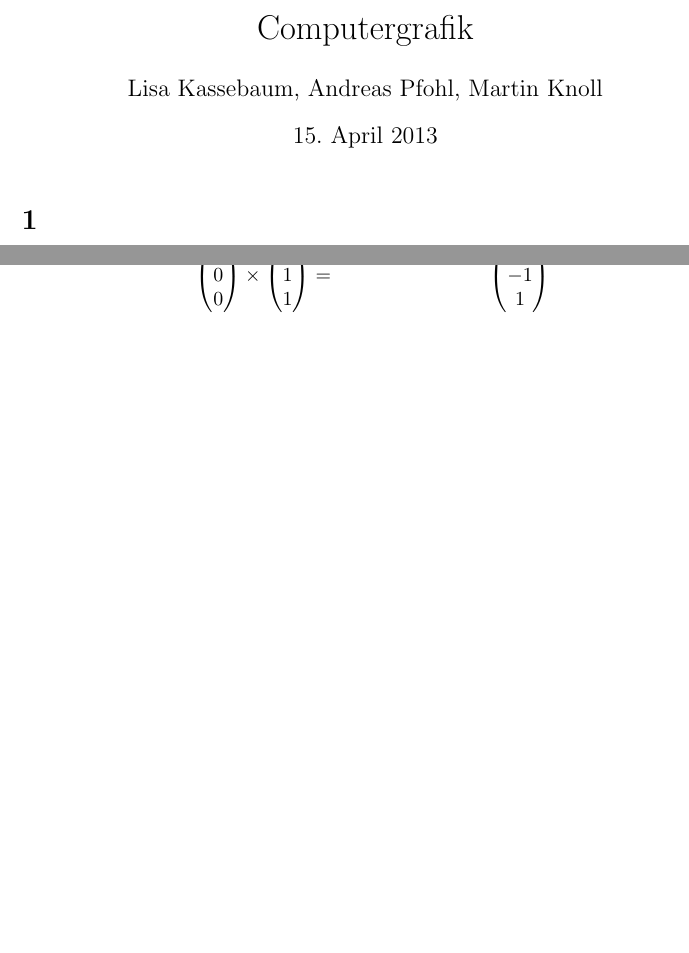
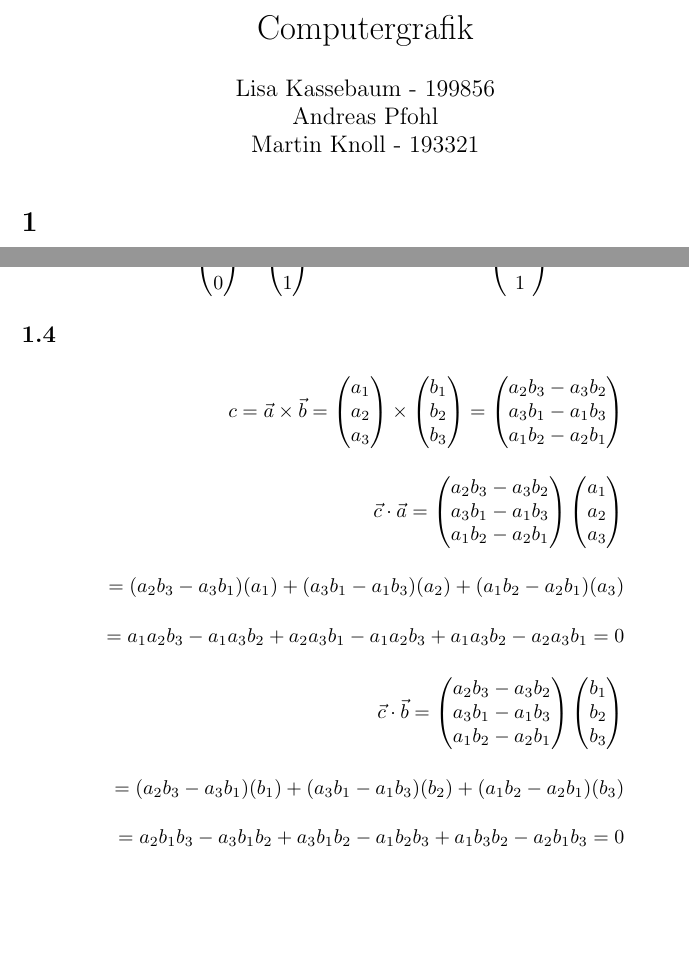
Before and after one commit to maknoll/cg, a LaTeX problem sheet (assignments/01/document.tex): two parts of pages 1 and 2 of 2, joined at a grey line, cut so that both start at the same text, the shorter picture padded with empty space. Compiled offline with pdfLaTeX.

Commit message:
added 1.4

```diff
--- a/assignments/01/document.tex
+++ b/assignments/01/document.tex
@@ -3,7 +3,8 @@
 \usepackage{amssymb}
 \usepackage[ngerman]{babel}
 \title{Computergrafik}
-\author{Lisa Kassebaum, Andreas Pfohl, Martin Knoll}
+\author{Lisa Kassebaum - 199856 \\ Andreas Pfohl \\ Martin Knoll - 193321 }
+\date{}
 \begin{document}
 \maketitle
 \section{}
@@ -114,4 +115,48 @@
       0 \\ -1 \\ 1
     \end{pmatrix}
   \end{align*}
+  \subsection{}
+    \begin{align*}
+      c = \vec{a} \times \vec{b}
+      =
+      \begin{pmatrix}
+      a_1 \\ a_2 \\ a_3
+      \end{pmatrix}
+      \times
+      \begin{pmatrix}
+      b_1 \\ b_2 \\ b_3
+      \end{pmatrix}
+      =
+      \begin{pmatrix}
+      a_2 b_3 - a_3 b_2 \\ a_3 b_1 - a_1 b_3 \\ a_1 b_2 - a_2 b_1
+      \end{pmatrix}
+      \\[1em]
+      \vec{c} \cdot \vec{a}
+      =
+      \begin{pmatrix}
+      a_2 b_3 - a_3 b_2 \\ a_3 b_1 - a_1 b_3 \\ a_1 b_2 - a_2 b_1
+      \end{pmatrix}
+      \begin{pmatrix}
+      a_1 \\ a_2 \\ a_3
+      \end{pmatrix}
+      \\[1em]
+      = (a_2 b_3 - a_3 b_1) (a_1) + (a_3 b_1 - a_1 b_3) (a_2) + (a_1 b_2 - a_2 b_1) (a_3)
+      \\[1em]
+      = a_1 a_2 b_3 - a_1 a_3 b_2 + a_2 a_3 b_1 - a_1 a_2 b_3 + a_1 a_3 b_2 - a_2 a_3 b_1
+      = 0
+      \\[1em]
+      \vec{c} \cdot \vec{b}
+      =
+      \begin{pmatrix}
+      a_2 b_3 - a_3 b_2 \\ a_3 b_1 - a_1 b_3 \\ a_1 b_2 - a_2 b_1
+      \end{pmatrix}
+      \begin{pmatrix}
+      b_1 \\ b_2 \\ b_3
+      \end{pmatrix}
+      \\[1em]
+      = (a_2 b_3 - a_3 b_1) (b_1) + (a_3 b_1 - a_1 b_3) (b_2) + (a_1 b_2 - a_2 b_1) (b_3)
+      \\[1em]
+      = a_2 b_1 b_3 - a_3 b_1 b_2 + a_3 b_1 b_2 - a_1 b_2 b_3 + a_1 b_3 b_2 - a_2 b_1 b_3
+      = 0
+    \end{align*}
 \end{document}
```
Also changed, not shown: assignments/01/document.pdf.
